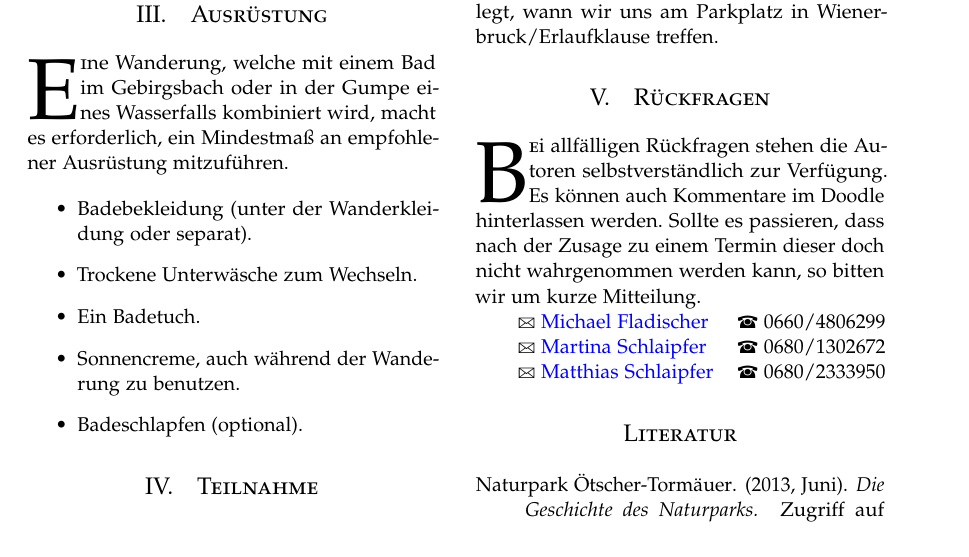
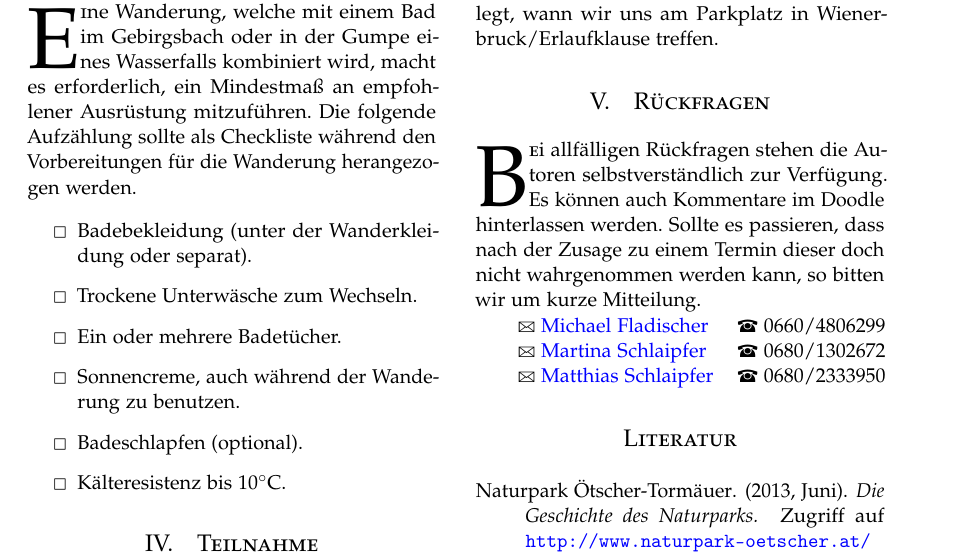
Before and after one commit to fladi/hike_and_swim_2013, a LaTeX paper (invitation.tex): part of page 2 of 2, cut so that both start at the same text. Compiled offline with pdfLaTeX.

Commit message:
Turm item list into checklist.

```diff
--- a/invitation.tex
+++ b/invitation.tex
@@ -172,14 +172,16 @@ Aufgrund des Begeisterung einer representativen Population der Teilnehmer aus de
 \section{Ausrüstung}
 
 \lettrine[nindent=0em,lines=3]{E} ine Wanderung, welche mit einem Bad im Gebirgsbach oder in der Gumpe eines Wasserfalls kombiniert wird, macht es erforderlich,
-ein Mindestmaß an empfohlener Ausrüstung mitzuführen.
+ein Mindestmaß an empfohlener Ausrüstung mitzuführen. Die folgende Aufzählung sollte als Checkliste während den Vorbereitungen für die Wanderung herangezogen
+werden.
 
 \begin{itemize}
-    \item Badebekleidung (unter der Wanderkleidung oder separat).
-    \item Trockene Unterwäsche zum Wechseln.
-    \item Ein Badetuch.
-    \item Sonnencreme, auch während der Wanderung zu benutzen.
-    \item Badeschlapfen (optional).
+    \item[\Square] Badebekleidung (unter der Wanderkleidung oder separat).
+    \item[\Square] Trockene Unterwäsche zum Wechseln.
+    \item[\Square] Ein oder mehrere Badetücher.
+    \item[\Square] Sonnencreme, auch während der Wanderung zu benutzen.
+    \item[\Square] Badeschlapfen (optional).
+    \item[\Square] Kälteresistenz bis 10\celsius.
 \end{itemize}
 
 %------------------------------------------------
```
